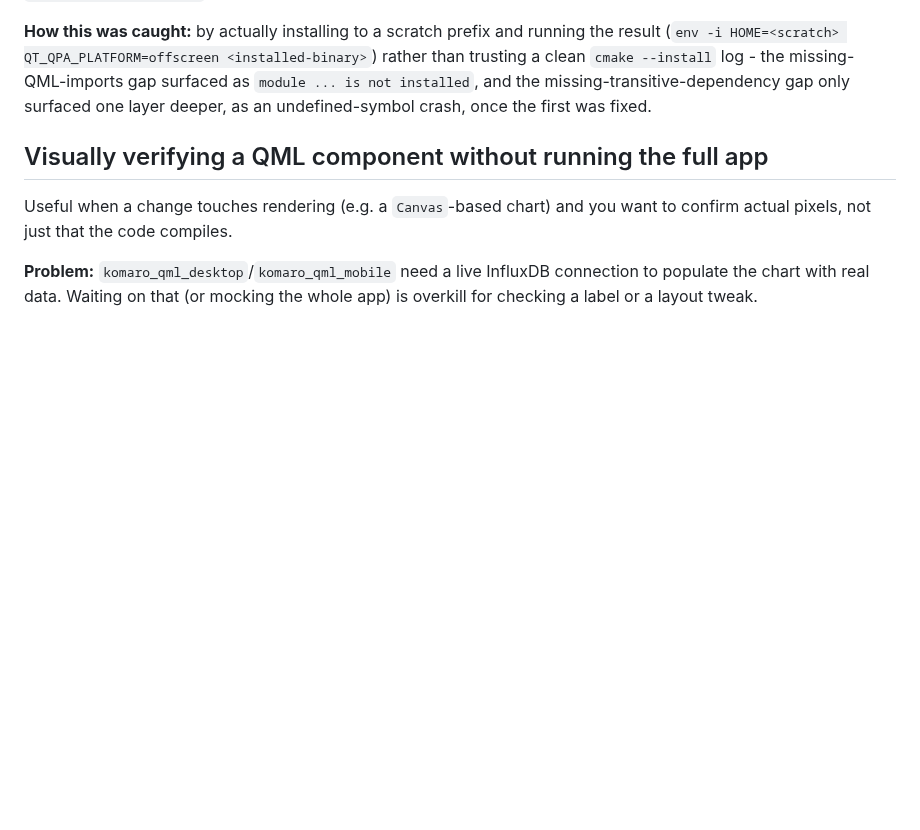
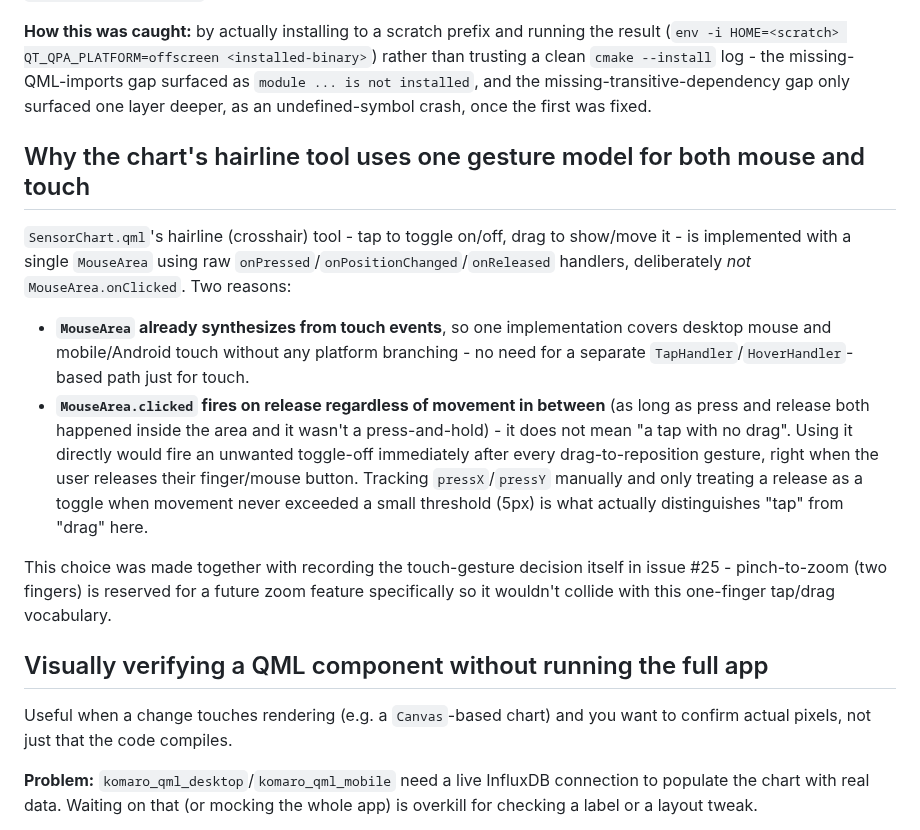
Before and after one commit to yyk99/komaro, a Markdown page: qml/KB.md, the part around the change. Rendered like a GitHub page; blank space fills up the shorter version.

```diff
--- a/qml/KB.md
+++ b/qml/KB.md
@@ -13,6 +13,15 @@ Notes on QML/Qt topics for this project that don't belong in `README.md` (which
 **Related gap, same root cause:** `qt6_deploy_runtime_dependencies` (which copies shared-library dependencies) only scans the *executable's* dependency graph - it doesn't know about QML plugins deployed by a separate `qt6_deploy_qml_imports` call, since those plugin files don't exist on disk yet when the first scan runs. Fixed by capturing `qt6_deploy_qml_imports`'s `PLUGINS_FOUND` output and feeding it back into a second `qt6_deploy_runtime_dependencies` call's `ADDITIONAL_MODULES` argument, so the plugins' own dependencies (like the `QuickTemplates2` example above) get scanned and copied too - see the `install(CODE ...)` block in `desktop/CMakeLists.txt`.
 
 **How this was caught:** by actually installing to a scratch prefix and running the result (`env -i HOME=<scratch> QT_QPA_PLATFORM=offscreen <installed-binary>`) rather than trusting a clean `cmake --install` log - the missing-QML-imports gap surfaced as `module ... is not installed`, and the missing-transitive-dependency gap only surfaced one layer deeper, as an undefined-symbol crash, once the first was fixed.
+
+## Why the chart's hairline tool uses one gesture model for both mouse and touch
+
+`SensorChart.qml`'s hairline (crosshair) tool - tap to toggle on/off, drag to show/move it - is implemented with a single `MouseArea` using raw `onPressed`/`onPositionChanged`/`onReleased` handlers, deliberately *not* `MouseArea.onClicked`. Two reasons:
+
+- **`MouseArea` already synthesizes from touch events**, so one implementation covers desktop mouse and mobile/Android touch without any platform branching - no need for a separate `TapHandler`/`HoverHandler`-based path just for touch.
+- **`MouseArea.clicked` fires on release regardless of movement in between** (as long as press and release both happened inside the area and it wasn't a press-and-hold) - it does not mean "a tap with no drag". Using it directly would fire an unwanted toggle-off immediately after every drag-to-reposition gesture, right when the user releases their finger/mouse button. Tracking `pressX`/`pressY` manually and only treating a release as a toggle when movement never exceeded a small threshold (5px) is what actually distinguishes "tap" from "drag" here.
+
+This choice was made together with recording the touch-gesture decision itself in issue #25 - pinch-to-zoom (two fingers) is reserved for a future zoom feature specifically so it wouldn't collide with this one-finger tap/drag vocabulary.
 
 ## Visually verifying a QML component without running the full app
 
```
Also changed, not shown: qml/TODO.md (+2 -1 lines), qml/core/README.md (+1 -1 lines), qml/screenshots/android-tablet-sensor-viewer.JPG, qml/screenshots/desktop-sensor-viewer.JPG, qml/screenshots/mobile-sensor-viewer.JPG, 3 other files.
